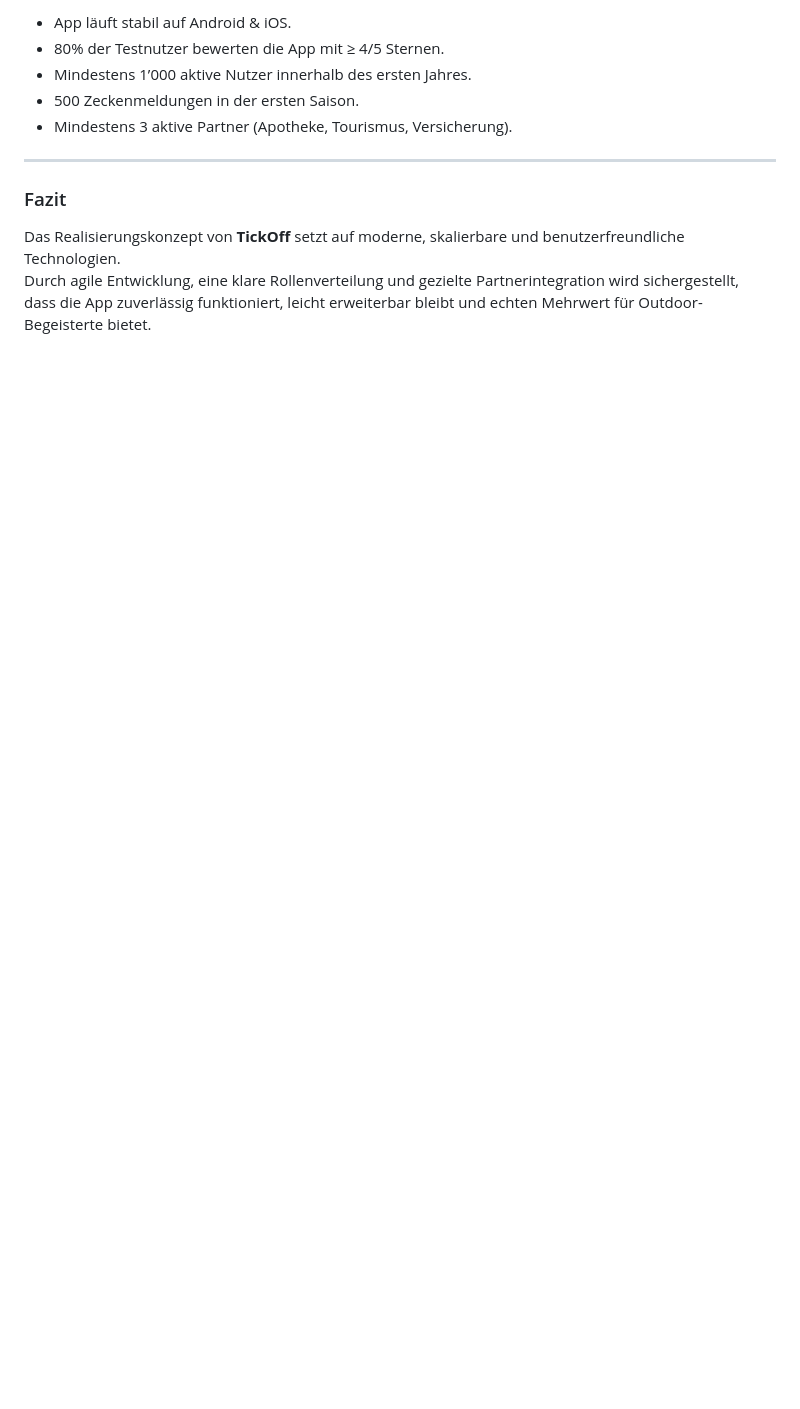
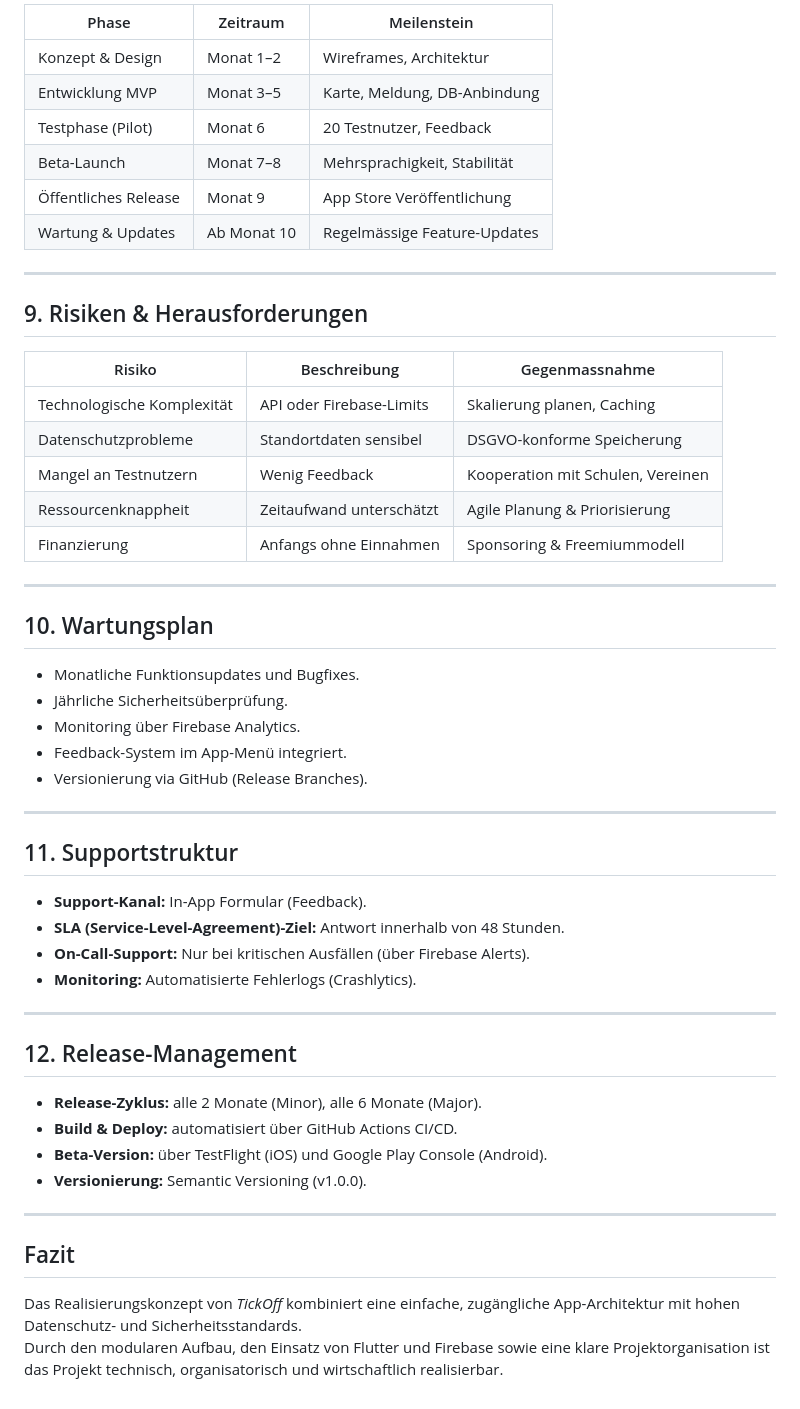
Before and after one commit to DeadEndshadow/Tickoff, a Markdown page: doc/Realisierungskonzepts.md, the part around the change printed below. Rendered like a GitHub page; blank space fills up the shorter version.

```diff
--- a/doc/Realisierungskonzepts.md
+++ b/doc/Realisierungskonzepts.md
@@ -107,13 +137,55 @@ und stellt sicher, dass alle Teammitglieder identische Entwicklungsbedingungen h
 
-- App läuft stabil auf Android & iOS.
-- 80% der Testnutzer bewerten die App mit ≥ 4/5 Sternen.
-- Mindestens 1’000 aktive Nutzer innerhalb des ersten Jahres.
-- 500 Zeckenmeldungen in der ersten Saison.
-- Mindestens 3 aktive Partner (Apotheke, Tourismus, Versicherung).
+| Phase | Zeitraum | Meilenstein |
+|--------|-----------|-------------|
+| Konzept & Design | Monat 1–2 | Wireframes, Architektur |
+| Entwicklung MVP | Monat 3–5 | Karte, Meldung, DB-Anbindung |
+| Testphase (Pilot) | Monat 6 | 20 Testnutzer, Feedback |
+| Beta-Launch | Monat 7–8 | Mehrsprachigkeit, Stabilität |
+| Öffentliches Release | Monat 9 | App Store Veröffentlichung |
+| Wartung & Updates | Ab Monat 10 | Regelmässige Feature-Updates |
 
 ---
 
-### Fazit
-Das Realisierungskonzept von **TickOff** setzt auf moderne, skalierbare und benutzerfreundliche Technologien.
-Durch agile Entwicklung, eine klare Rollenverteilung und gezielte Partnerintegration wird sichergestellt,
-dass die App zuverlässig funktioniert, leicht erweiterbar bleibt und echten Mehrwert für Outdoor-Begeisterte bietet.
+## 9. Risiken & Herausforderungen
+
+| Risiko | Beschreibung | Gegenmassnahme |
+|--------|--------------|----------------|
+| Technologische Komplexität | API oder Firebase-Limits | Skalierung planen, Caching |
+| Datenschutzprobleme | Standortdaten sensibel | DSGVO-konforme Speicherung |
+| Mangel an Testnutzern | Wenig Feedback | Kooperation mit Schulen, Vereinen |
+| Ressourcenknappheit | Zeitaufwand unterschätzt | Agile Planung & Priorisierung |
+| Finanzierung | Anfangs ohne Einnahmen | Sponsoring & Freemiummodell |
+
+---
+
+## 10. Wartungsplan
+
+- Monatliche Funktionsupdates und Bugfixes.
+- Jährliche Sicherheitsüberprüfung.
+- Monitoring über Firebase Analytics.
+- Feedback-System im App-Menü integriert.
+- Versionierung via GitHub (Release Branches).
+
+---
+
+## 11. Supportstruktur
+
+- **Support-Kanal:** In-App Formular (Feedback).
+- **SLA (Service-Level-Agreement)-Ziel:** Antwort innerhalb von 48 Stunden.
+- **On-Call-Support:** Nur bei kritischen Ausfällen (über Firebase Alerts).
+- **Monitoring:** Automatisierte Fehlerlogs (Crashlytics).
+
+---
+
+## 12. Release-Management
+
+- **Release-Zyklus:** alle 2 Monate (Minor), alle 6 Monate (Major).
+- **Build & Deploy:** automatisiert über GitHub Actions CI/CD.
+- **Beta-Version:** über TestFlight (iOS) und Google Play Console (Android).
+- **Versionierung:** Semantic Versioning (v1.0.0).
+
+---
+
+## Fazit
+Das Realisierungskonzept von *TickOff* kombiniert eine einfache, zugängliche App-Architektur mit hohen Datenschutz- und Sicherheitsstandards.
+Durch den modularen Aufbau, den Einsatz von Flutter und Firebase sowie eine klare Projektorganisation ist das Projekt technisch, organisatorisch und wirtschaftlich realisierbar.
```
Also changed, not shown: other parts of doc/Realisierungskonzepts.md (+102 -72 lines).
